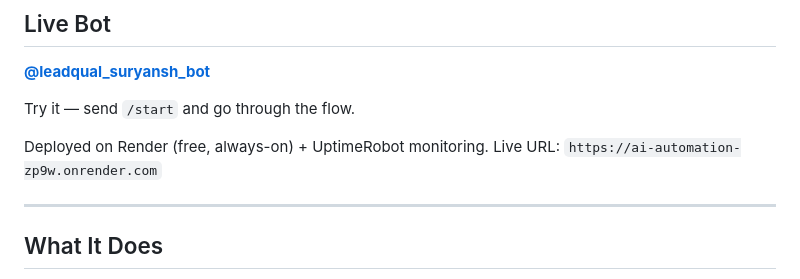
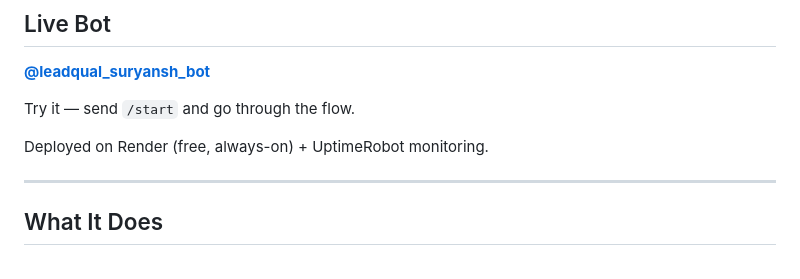
Before and after one commit to BinaryGenius06/ai-automation, a Markdown page: telegram_bot/readme.md, the part around the change. Rendered like a GitHub page.

Commit message:
Day 10: fix README - Telegram bot link as primary demo

```diff
--- a/telegram_bot/readme.md
+++ b/telegram_bot/readme.md
@@ -7,7 +7,7 @@
 Try it — send `/start` and go through the flow.
 
 Deployed on Render (free, always-on) + UptimeRobot monitoring.
-Live URL: `https://ai-automation-zp9w.onrender.com`
+
 
 ---
 
```
